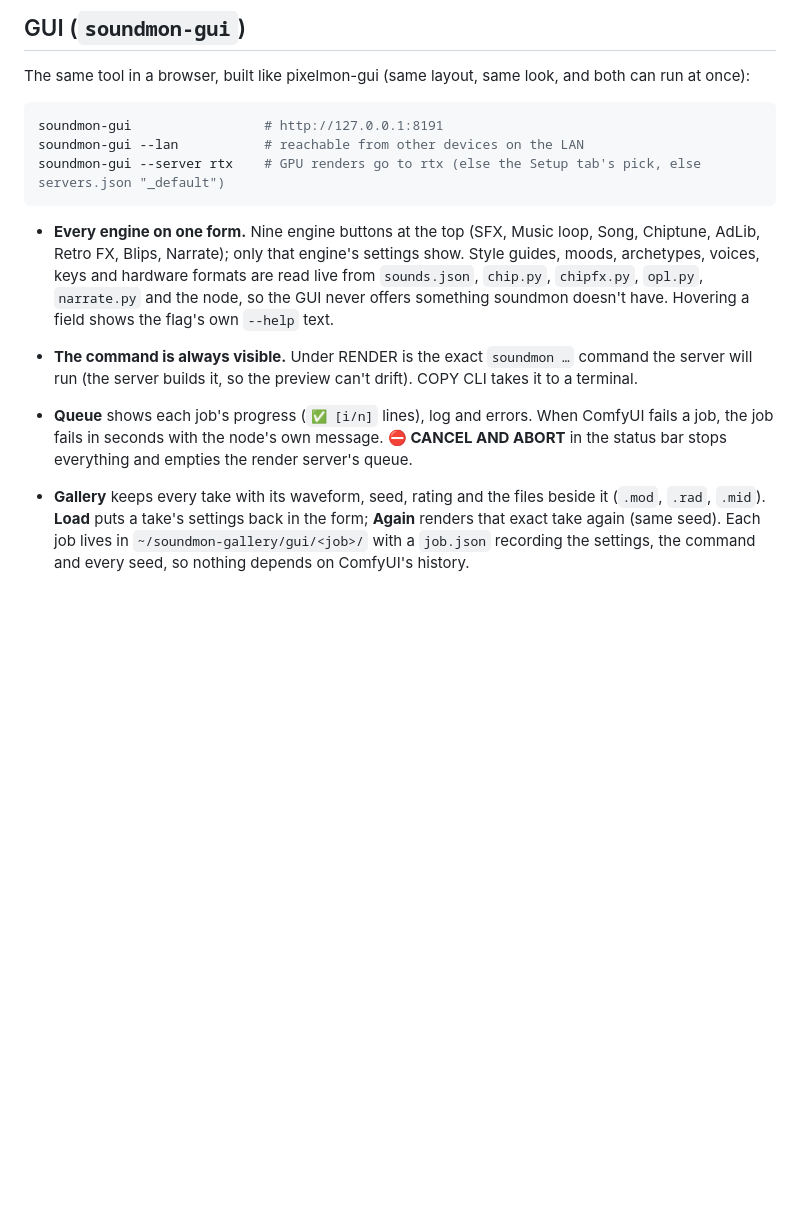
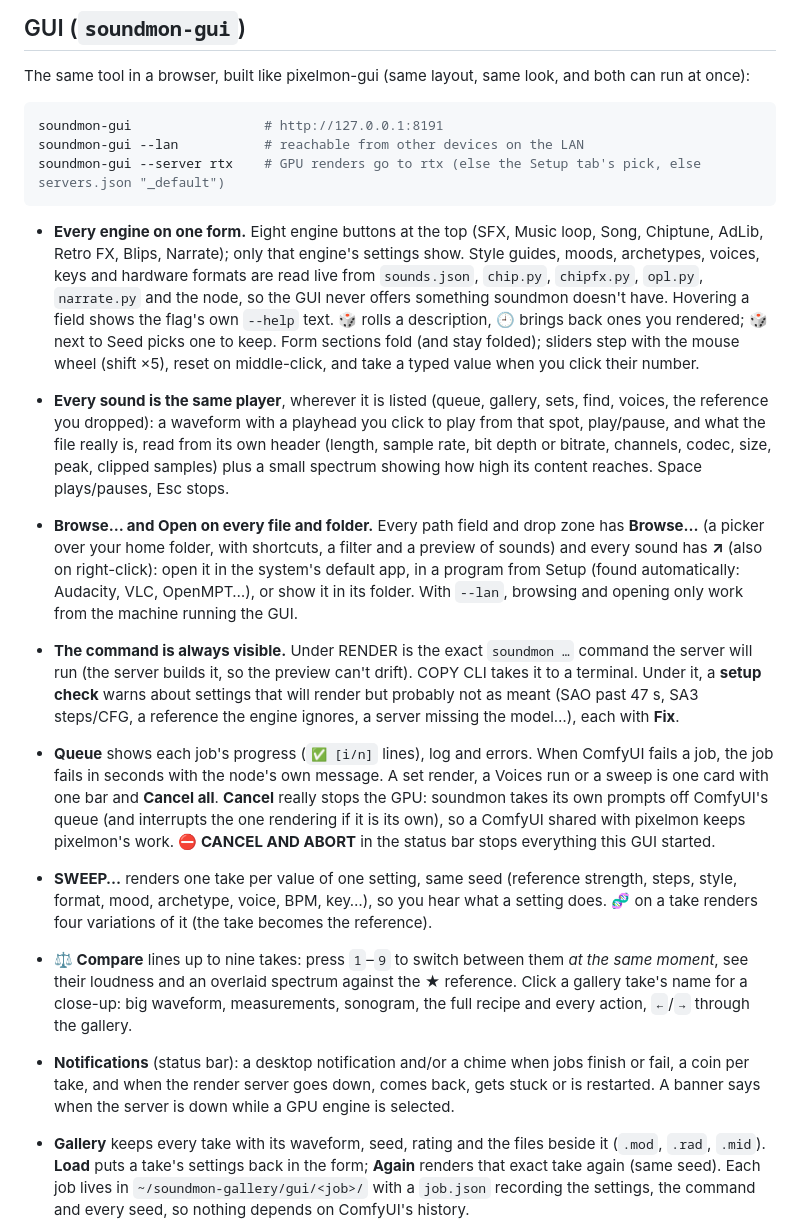
Before and after one commit to grymmjack/soundmon, a Markdown page: README.md, the part around one of its changes. GitHub-like rendering; blank space fills up the shorter version.

Commit message:
docs: README's GUI section covers the player, Browse/Open, notifications, sweep, compare, presets, backups
Co-Authored-By: Claude Opus 5.5 <noreply@anthropic.com>
Claude-Session: https://claude.ai/code/session_01BTZgqAaWwnBuwHMNyxu1Gb

````diff
--- a/README.md
+++ b/README.md
@@ -926,19 +926,46 @@ soundmon-gui --lan           # reachable from other devices on the LAN
 soundmon-gui --server rtx    # GPU renders go to rtx (else the Setup tab's pick, else servers.json "_default")
 ```
 
-- **Every engine on one form.** Nine engine buttons at the top (SFX, Music loop, Song,
+- **Every engine on one form.** Eight engine buttons at the top (SFX, Music loop, Song,
   Chiptune, AdLib, Retro FX, Blips, Narrate); only that engine's settings show. Style
   guides, moods, archetypes, voices, keys and hardware formats are read live from
   `sounds.json`, `chip.py`, `chipfx.py`, `opl.py`, `narrate.py` and the node, so the GUI
   never offers something soundmon doesn't have. Hovering a field shows the flag's own
-  `--help` text.
+  `--help` text. 🎲 rolls a description, 🕘 brings back ones you rendered; 🎲 next to Seed
+  picks one to keep. Form sections fold (and stay folded); sliders step with the mouse wheel
+  (shift ×5), reset on middle-click, and take a typed value when you click their number.
+- **Every sound is the same player**, wherever it is listed (queue, gallery, sets, find,
+  voices, the reference you dropped): a waveform with a playhead you click to play from that
+  spot, play/pause, and what the file really is, read from its own header (length, sample
+  rate, bit depth or bitrate, channels, codec, size, peak, clipped samples) plus a small
+  spectrum showing how high its content reaches. Space plays/pauses, Esc stops.
+- **Browse… and Open on every file and folder.** Every path field and drop zone has
+  **Browse…** (a picker over your home folder, with shortcuts, a filter and a preview of
+  sounds) and every sound has **↗** (also on right-click): open it in the system's default
+  app, in a program from Setup (found automatically: Audacity, VLC, OpenMPT…), or show it in
+  its folder. With `--lan`, browsing and opening only work from the machine running the GUI.
 - **The command is always visible.** Under RENDER is the exact `soundmon …` command the
   server will run (the server builds it, so the preview can't drift). COPY CLI takes it
   to a terminal.
+  Under it, a **setup check** warns about settings that will render but probably not as
+  meant (SAO past 47 s, SA3 steps/CFG, a reference the engine ignores, a server missing the
+  model…), each with **Fix**.
 - **Queue** shows each job's progress (`✅ [i/n]` lines), log and errors. When ComfyUI
-  fails a job, the job fails in seconds with the node's own message.
-  **⛔ CANCEL AND ABORT** in the status bar stops everything and empties the render
-  server's queue.
+  fails a job, the job fails in seconds with the node's own message. A set render, a Voices
+  run or a sweep is one card with one bar and **Cancel all**. **Cancel** really stops the
+  GPU: soundmon takes its own prompts off ComfyUI's queue (and interrupts the one rendering
+  if it is its own), so a ComfyUI shared with pixelmon keeps pixelmon's work.
+  **⛔ CANCEL AND ABORT** in the status bar stops everything this GUI started.
+- **SWEEP…** renders one take per value of one setting, same seed (reference strength,
+  steps, style, format, mood, archetype, voice, BPM, key…), so you hear what a setting does.
+  **🧬** on a take renders four variations of it (the take becomes the reference).
+- **⚖ Compare** lines up to nine takes: press `1`–`9` to switch between them *at the same
+  moment*, see their loudness and an overlaid spectrum against the ★ reference. Click a
+  gallery take's name for a close-up: big waveform, measurements, sonogram, the full
+  recipe and every action, `←`/`→` through the gallery.
+- **Notifications** (status bar): a desktop notification and/or a chime when jobs finish
+  or fail, a coin per take, and when the render server goes down, comes back, gets stuck or
+  is restarted. A banner says when the server is down while a GPU engine is selected.
 - **Gallery** keeps every take with its waveform, seed, rating and the files beside it
   (`.mod`, `.rad`, `.mid`). **Load** puts a take's settings back in the form; **Again**
   renders that exact take again (same seed). Each job lives in
````
Also changed, not shown: other parts of README.md (+15 -3 lines).
